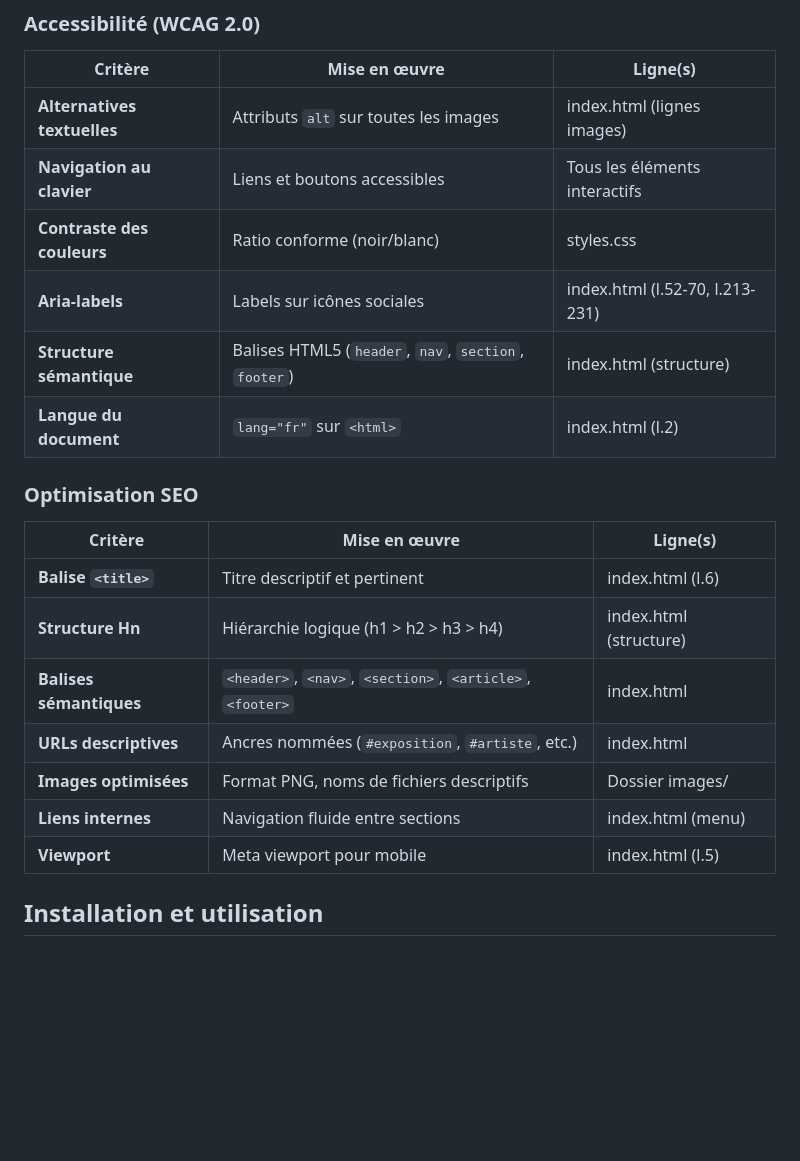
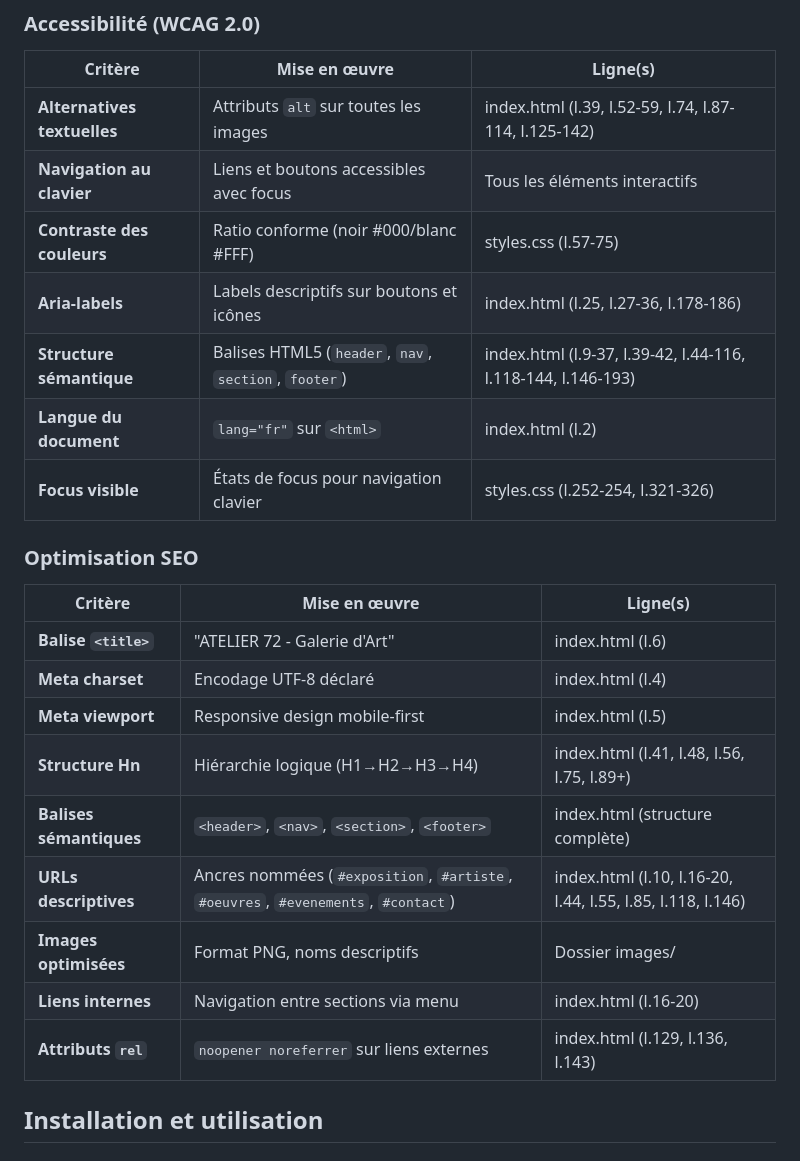
Before and after one commit to gregorycecchel/Atelier72, a Markdown page: README.md, the part around one of its changes. Drawn GitHub-style; blank space fills up the shorter version.

```diff
--- a/README.md
+++ b/README.md
@@ -124,23 +165,26 @@ atelier72/
 ### Accessibilité (WCAG 2.0)
 | Critère | Mise en œuvre | Ligne(s) |
 |---------|---------------|----------|
-| **Alternatives textuelles** | Attributs `alt` sur toutes les images | index.html (lignes images) |
-| **Navigation au clavier** | Liens et boutons accessibles | Tous les éléments interactifs |
-| **Contraste des couleurs** | Ratio conforme (noir/blanc) | styles.css |
-| **Aria-labels** | Labels sur icônes sociales | index.html (l.52-70, l.213-231) |
-| **Structure sémantique** | Balises HTML5 (`header`, `nav`, `section`, `footer`) | index.html (structure) |
+| **Alternatives textuelles** | Attributs `alt` sur toutes les images | index.html (l.39, l.52-59, l.74, l.87-114, l.125-142) |
+| **Navigation au clavier** | Liens et boutons accessibles avec focus | Tous les éléments interactifs |
+| **Contraste des couleurs** | Ratio conforme (noir #000/blanc #FFF) | styles.css (l.57-75) |
+| **Aria-labels** | Labels descriptifs sur boutons et icônes | index.html (l.25, l.27-36, l.178-186) |
+| **Structure sémantique** | Balises HTML5 (`header`, `nav`, `section`, `footer`) | index.html (l.9-37, l.39-42, l.44-116, l.118-144, l.146-193) |
 | **Langue du document** | `lang="fr"` sur `<html>` | index.html (l.2) |
+| **Focus visible** | États de focus pour navigation clavier | styles.css (l.252-254, l.321-326) |
 
 ### Optimisation SEO
 | Critère | Mise en œuvre | Ligne(s) |
 |---------|---------------|----------|
-| **Balise `<title>`** | Titre descriptif et pertinent | index.html (l.6) |
-| **Structure Hn** | Hiérarchie logique (h1 > h2 > h3 > h4) | index.html (structure) |
-| **Balises sémantiques** | `<header>`, `<nav>`, `<section>`, `<article>`, `<footer>` | index.html |
-| **URLs descriptives** | Ancres nommées (`#exposition`, `#artiste`, etc.) | index.html |
-| **Images optimisées** | Format PNG, noms de fichiers descriptifs | Dossier images/ |
-| **Liens internes** | Navigation fluide entre sections | index.html (menu) |
-| **Viewport** | Meta viewport pour mobile | index.html (l.5) |
+| **Balise `<title>`** | "ATELIER 72 - Galerie d'Art" | index.html (l.6) |
+| **Meta charset** | Encodage UTF-8 déclaré | index.html (l.4) |
+| **Meta viewport** | Responsive design mobile-first | index.html (l.5) |
+| **Structure Hn** | Hiérarchie logique (H1→H2→H3→H4) | index.html (l.41, l.48, l.56, l.75, l.89+) |
+| **Balises sémantiques** | `<header>`, `<nav>`, `<section>`, `<footer>` | index.html (structure complète) |
+| **URLs descriptives** | Ancres nommées (`#exposition`, `#artiste`, `#oeuvres`, `#evenements`, `#contact`) | index.html (l.10, l.16-20, l.44, l.55, l.85, l.118, l.146) |
+| **Images optimisées** | Format PNG, noms descriptifs | Dossier images/ |
+| **Liens internes** | Navigation entre sections via menu | index.html (l.16-20) |
+| **Attributs `rel`** | `noopener noreferrer` sur liens externes | index.html (l.129, l.136, l.143) |
 
 
 ## Installation et utilisation
```
Also changed, not shown: other parts of README.md (+83 -44 lines).
